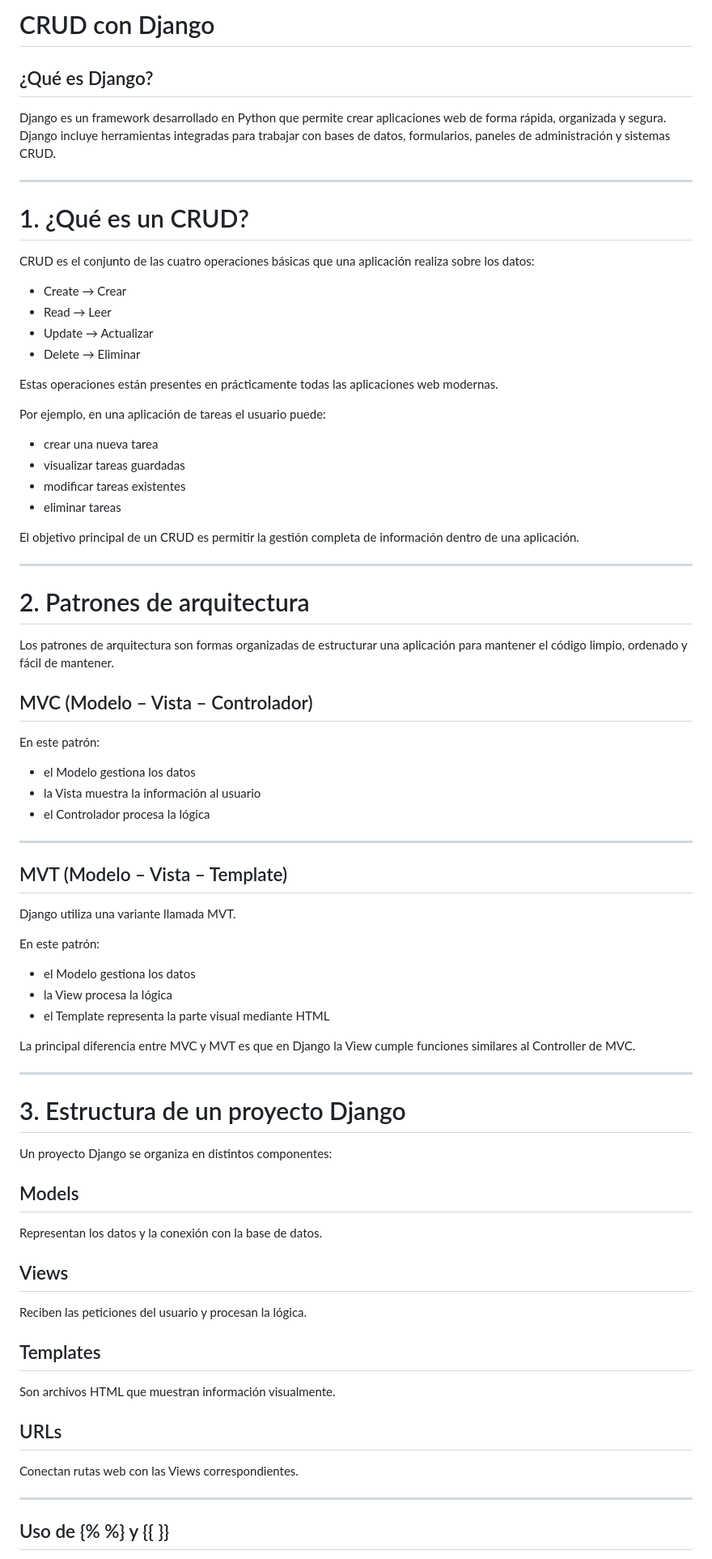
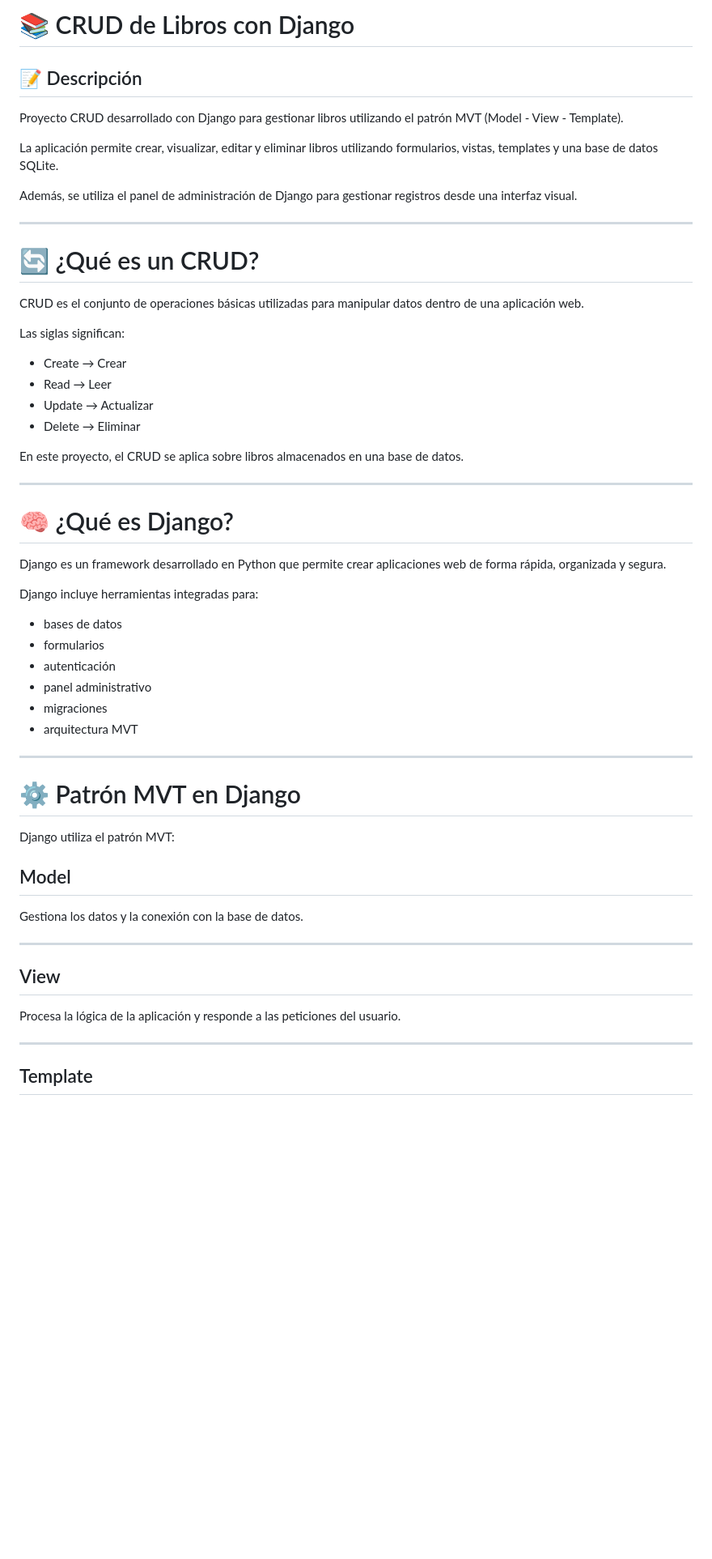
Before and after one commit to Bootcamp-IA-MAD-P7/gabriela-granja-crud-django-libros, a Markdown page: README.md, the part around one of its changes. Shown at 81% size. GitHub-like rendering; blank space fills up the shorter version.

Commit message:
docs:mejorar documentación del proyecto CRUD.

```diff
--- a/README.md
+++ b/README.md
@@ -1,82 +1,60 @@
-# CRUD con Django
+# 📚 CRUD de Libros con Django
 
-## ¿Qué es Django?
+## 📝 Descripción
 
-Django es un framework desarrollado en Python que permite crear aplicaciones web de forma rápida, organizada y segura. Django incluye herramientas integradas para trabajar con bases de datos, formularios, paneles de administración y sistemas CRUD.
+Proyecto CRUD desarrollado con Django para gestionar libros utilizando el patrón MVT (Model - View - Template).
+
+La aplicación permite crear, visualizar, editar y eliminar libros utilizando formularios, vistas, templates y una base de datos SQLite.
+
+Además, se utiliza el panel de administración de Django para gestionar registros desde una interfaz visual.
 
 ---
 
-# 1. ¿Qué es un CRUD?
+# 🔄 ¿Qué es un CRUD?
 
-CRUD es el conjunto de las cuatro operaciones básicas que una aplicación realiza sobre los datos:
+CRUD es el conjunto de operaciones básicas utilizadas para manipular datos dentro de una aplicación web.
+
+Las siglas significan:
 
 - Create → Crear
 - Read → Leer
 - Update → Actualizar
 - Delete → Eliminar
 
-Estas operaciones están presentes en prácticamente todas las aplicaciones web modernas.
-
-Por ejemplo, en una aplicación de tareas el usuario puede:
-
-- crear una nueva tarea
-- visualizar tareas guardadas
-- modificar tareas existentes
-- eliminar tareas
-
-El objetivo principal de un CRUD es permitir la gestión completa de información dentro de una aplicación.
+En este proyecto, el CRUD se aplica sobre libros almacenados en una base de datos.
 
 ---
 
-# 2. Patrones de arquitectura
+# 🧠 ¿Qué es Django?
 
-Los patrones de arquitectura son formas organizadas de estructurar una aplicación para mantener el código limpio, ordenado y fácil de mantener.
+Django es un framework desarrollado en Python que permite crear aplicaciones web de forma rápida, organizada y segura.
 
-## MVC (Modelo – Vista – Controlador)
+Django incluye herramientas integradas para:
 
-En este patrón:
-
-- el Modelo gestiona los datos
-- la Vista muestra la información al usuario
-- el Controlador procesa la lógica
+- bases de datos
+- formularios
+- autenticación
+- panel administrativo
+- migraciones
+- arquitectura MVT
 
 ---
 
-## MVT (Modelo – Vista – Template)
+# ⚙️ Patrón MVT en Django
 
-Django utiliza una variante llamada MVT.
+Django utiliza el patrón MVT:
 
-En este patrón:
+## Model
 
-- el Modelo gestiona los datos
-- la View procesa la lógica
-- el Template representa la parte visual mediante HTML
-
-La principal diferencia entre MVC y MVT es que en Django la View cumple funciones similares al Controller de MVC.
+Gestiona los datos y la conexión con la base de datos.
 
 ---
 
-# 3. Estructura de un proyecto Django
+## View
 
-Un proyecto Django se organiza en distintos componentes:
-
-## Models
-
-Representan los datos y la conexión con la base de datos.
-
-## Views
-
-Reciben las peticiones del usuario y procesan la lógica.
-
-## Templates
-
-Son archivos HTML que muestran información visualmente.
-
-## URLs
-
-Conectan rutas web con las Views correspondientes.
+Procesa la lógica de la aplicación y responde a las peticiones del usuario.
 
 ---
 
-## Uso de {% %} y {{ }}
+## Template
 
```
Also changed, not shown: other parts of README.md (+144 -126 lines).
